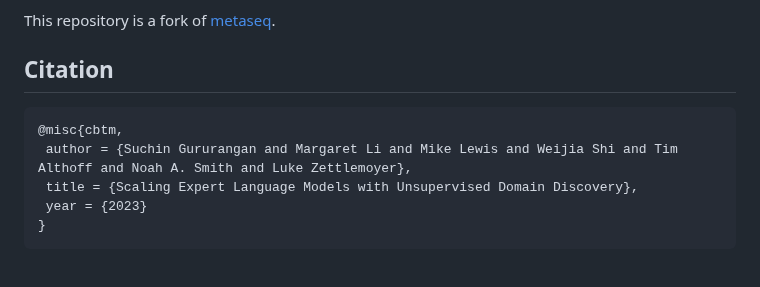
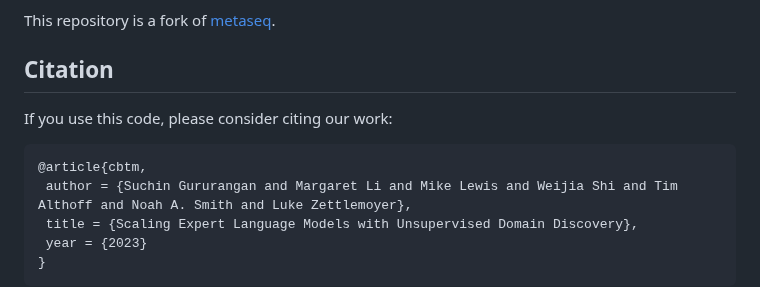
Before and after one commit to kernelmachine/cbtm, a Markdown page: README.md, the part around the change. Rendered like a GitHub page; blank space fills up the shorter version.

````diff
--- a/README.md
+++ b/README.md
@@ -6,8 +6,10 @@ This repository is a fork of [metaseq](https://github.com/facebookresearch/metas
 
 ## Citation
 
+If you use this code, please consider citing our work:
+
 ```
-@misc{cbtm,
+@article{cbtm,
  author = {Suchin Gururangan and Margaret Li and Mike Lewis and Weijia Shi and Tim Althoff and Noah A. Smith and Luke Zettlemoyer},
  title = {Scaling Expert Language Models with Unsupervised Domain Discovery},
  year = {2023}
````
